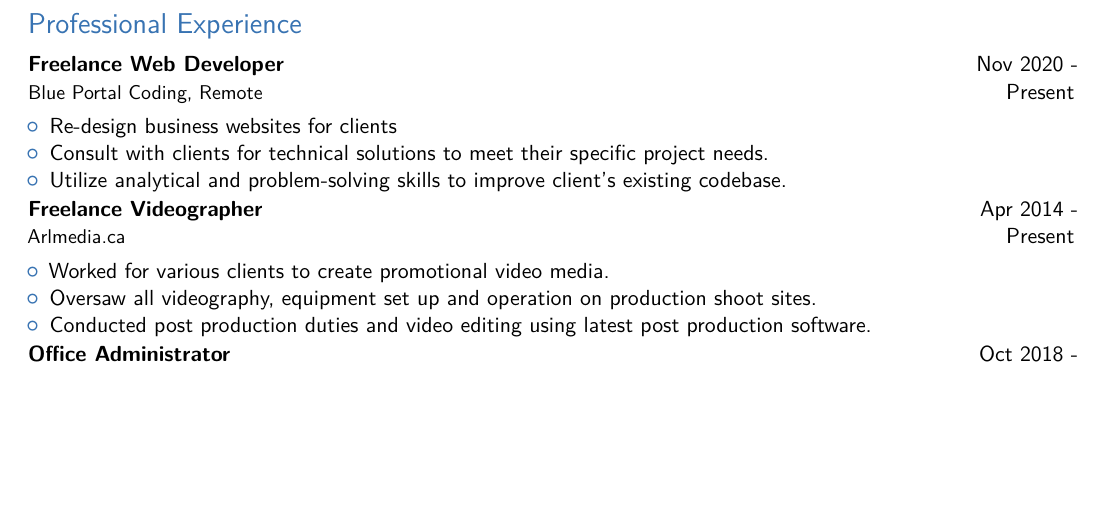
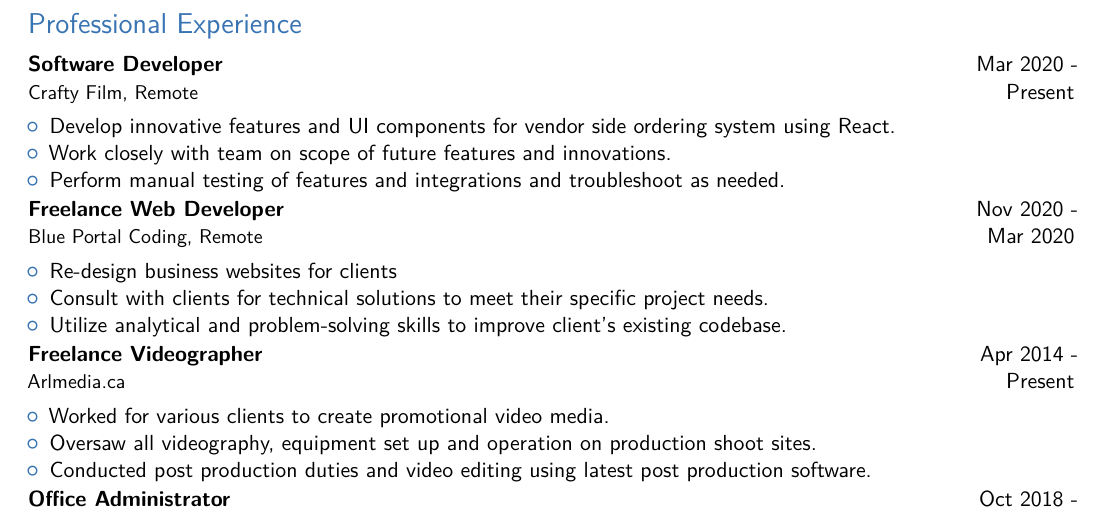
Before and after one commit to AndrewRLloyd88/andrew_lloyd_resume, a LaTeX CV (andrew-lloyd-resume.tex): part of page 2 of 2, cut so that both start at the same text, the shorter picture padded with empty space. Compiled offline with pdfLaTeX; a LaTeX package or settings file that is missing is left out.

Commit message:
update resume crafty film

```diff
--- a/andrew-lloyd-resume.tex
+++ b/andrew-lloyd-resume.tex
@@ -191,7 +191,14 @@
 
 \section{Professional Experience}
 
-\cventry{Nov 2020 - Present}{Freelance Web Developer}{}{}{}{Blue Portal Coding, Remote}
+\cventry{Mar 2020 - Present}{Software Developer}{}{}{}{Crafty Film, Remote}
+\begin{itemize}
+\item Develop innovative features and UI components for vendor side ordering system using React.
+\item Work closely with team on scope of future features and innovations.
+\item Perform manual testing of features and integrations and troubleshoot as needed.
+\end{itemize}
+
+\cventry{Nov 2020 - Mar 2020}{Freelance Web Developer}{}{}{}{Blue Portal Coding, Remote}
 \begin{itemize}
 \item Re-design business websites for clients
 \item Consult with clients for technical solutions to meet their specific project needs.
```
Also changed, not shown: andrew-lloyd-resume.pdf, 3 other files.
